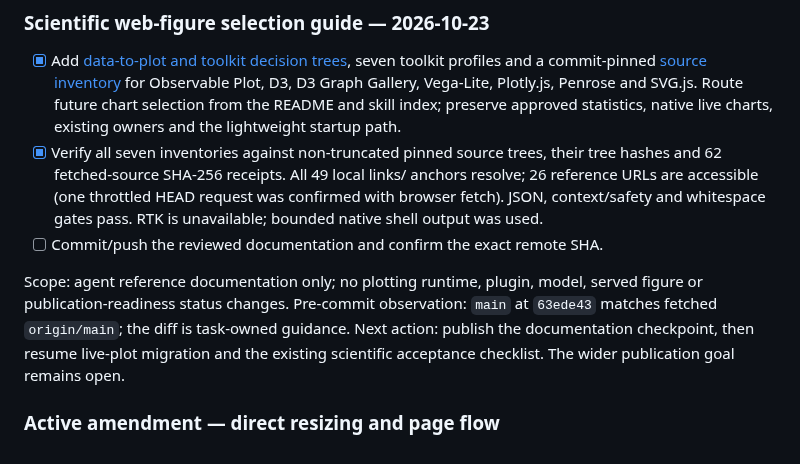
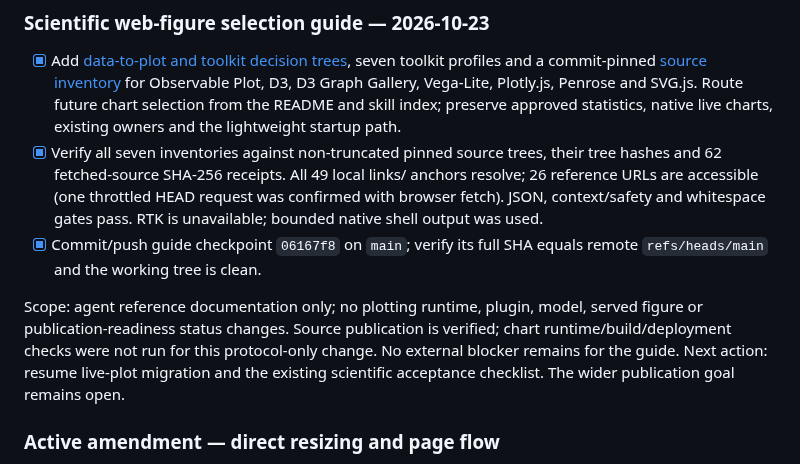
Before and after one commit to GeorgeFejer91/Respiratory-Modulation-of-Peripersonal-Space-Representation, a Markdown page: for-ai/ANALYSIS_ROADMAP.md, the part around the change. Drawn GitHub-style.

Commit message:
Record verification and publication of visualization guidance

```diff
--- a/for-ai/ANALYSIS_ROADMAP.md
+++ b/for-ai/ANALYSIS_ROADMAP.md
@@ -14,14 +14,15 @@
   anchors resolve; 26 reference URLs are accessible (one throttled HEAD request
   was confirmed with browser fetch). JSON, context/safety and whitespace gates
   pass. RTK is unavailable; bounded native shell output was used.
-- [ ] Commit/push the reviewed documentation and confirm the exact remote SHA.
+- [x] Commit/push guide checkpoint `06167f8` on `main`; verify its full SHA
+  equals remote `refs/heads/main` and the working tree is clean.
 
 Scope: agent reference documentation only; no plotting runtime, plugin, model,
-served figure or publication-readiness status changes. Pre-commit observation:
-`main` at `63ede43` matches fetched `origin/main`; the diff is task-owned guidance.
-Next action: publish the documentation checkpoint, then resume live-plot migration
-and the existing scientific acceptance checklist. The wider publication goal
-remains open.
+served figure or publication-readiness status changes. Source publication is
+verified; chart runtime/build/deployment checks were not run for this protocol-only
+change. No external blocker remains for the guide. Next action: resume live-plot
+migration and the existing scientific acceptance checklist. The wider publication
+goal remains open.
 
 ### Active amendment — direct resizing and page flow
 
```
